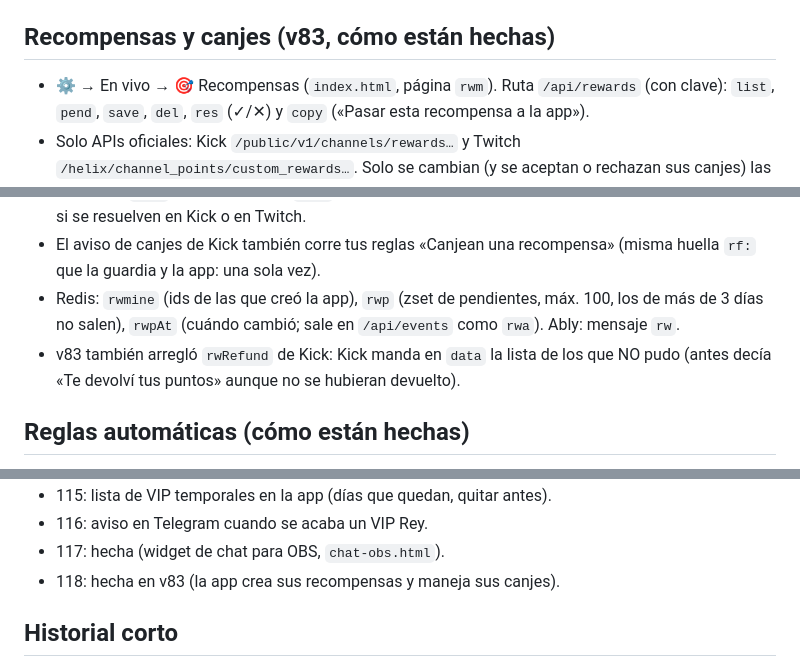
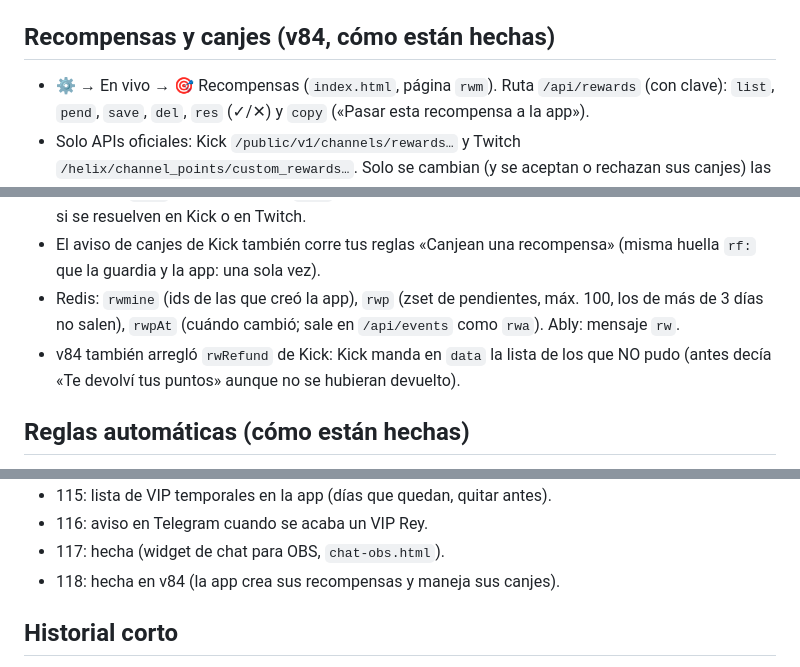
Before and after one commit to MariioTQ/kick-feed, a Markdown page: CLAUDE.md, 3 parts joined by grey strips. GitHub-like rendering.

```diff
--- a/CLAUDE.md
+++ b/CLAUDE.md
@@ -132,14 +132,14 @@ Es mi propio sistema para streams en Kick y Twitch (a veces multistream), al est
   - `emo:<pf>`: hasta cuándo dura el modo solo emotes.
   - `plan` y `plancd:*`: el plan del día.
 
-## Recompensas y canjes (v83, cómo están hechas)
+## Recompensas y canjes (v84, cómo están hechas)
 
 - ⚙ → En vivo → 🎯 Recompensas (`index.html`, página `rwm`). Ruta `/api/rewards` (con clave): `list`, `pend`, `save`, `del`, `res` (✓/✕) y `copy` («Pasar esta recompensa a la app»).
 - Solo APIs oficiales: Kick `/public/v1/channels/rewards…` y Twitch `/helix/channel_points/custom_rewards…`. Solo se cambian (y se aceptan o rechazan sus canjes) las que creó la app; las demás salen con 🔒. «Pasar a la app» crea una igual, apagada y con «(app)» en el nombre.
 - Canjes pendientes: llegan por los avisos oficiales (Kick `channel.reward.redemption.updated`, nuevo en `EVENTS`, `SUBS_VER` 5; Twitch `…redemption.add` con `status: unfulfilled` y `…redemption.update`, `TW_SUBS_VER` 2). Salen en el feed con ✓ / ✕ (Kick como evento `rwpend`; Twitch en la misma línea del canje con `pend`), en la barra (🎯, `pRwp`, se puede mover o mandar a ⋯) y en Ajustes. Se quitan solos si se resuelven en Kick o en Twitch.
 - El aviso de canjes de Kick también corre tus reglas «Canjean una recompensa» (misma huella `rf:` que la guardia y la app: una sola vez).
 - Redis: `rwmine` (ids de las que creó la app), `rwp` (zset de pendientes, máx. 100, los de más de 3 días no salen), `rwpAt` (cuándo cambió; sale en `/api/events` como `rwa`). Ably: mensaje `rw`.
-- v83 también arregló `rwRefund` de Kick: Kick manda en `data` la lista de los que NO pudo (antes decía «Te devolví tus puntos» aunque no se hubieran devuelto).
+- v84 también arregló `rwRefund` de Kick: Kick manda en `data` la lista de los que NO pudo (antes decía «Te devolví tus puntos» aunque no se hubieran devuelto).
 
 ## Reglas automáticas (cómo están hechas)
 
@@ -199,7 +199,7 @@ Es mi propio sistema para streams en Kick y Twitch (a veces multistream), al est
 - 115: lista de VIP temporales en la app (días que quedan, quitar antes).
 - 116: aviso en Telegram cuando se acaba un VIP Rey.
 - 117: hecha (widget de chat para OBS, `chat-obs.html`).
-- 118: hecha en v83 (la app crea sus recompensas y maneja sus canjes).
+- 118: hecha en v84 (la app crea sus recompensas y maneja sus canjes).
 
 ## Historial corto
 
```
Also changed, not shown: other parts of CLAUDE.md (+7 -6 lines).
